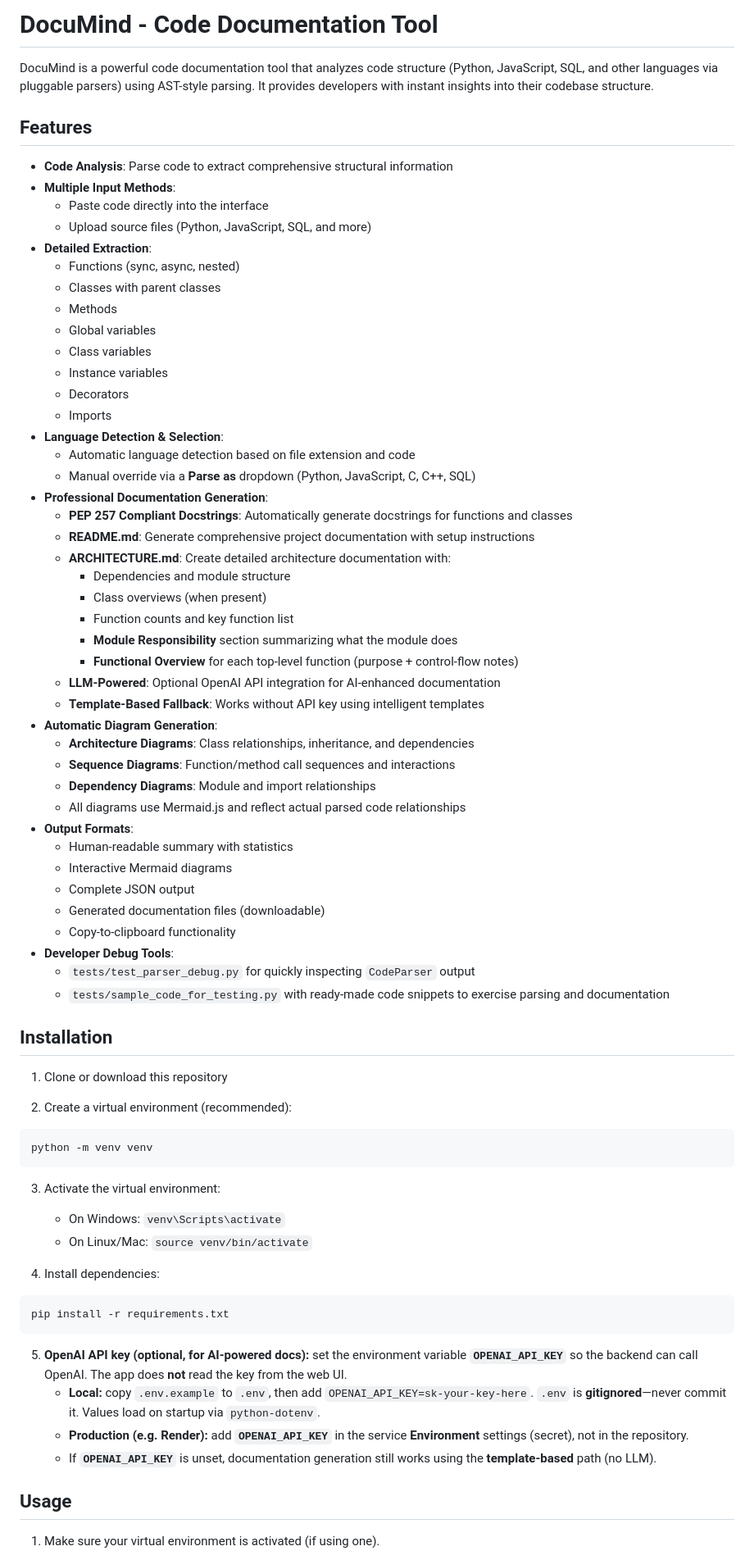
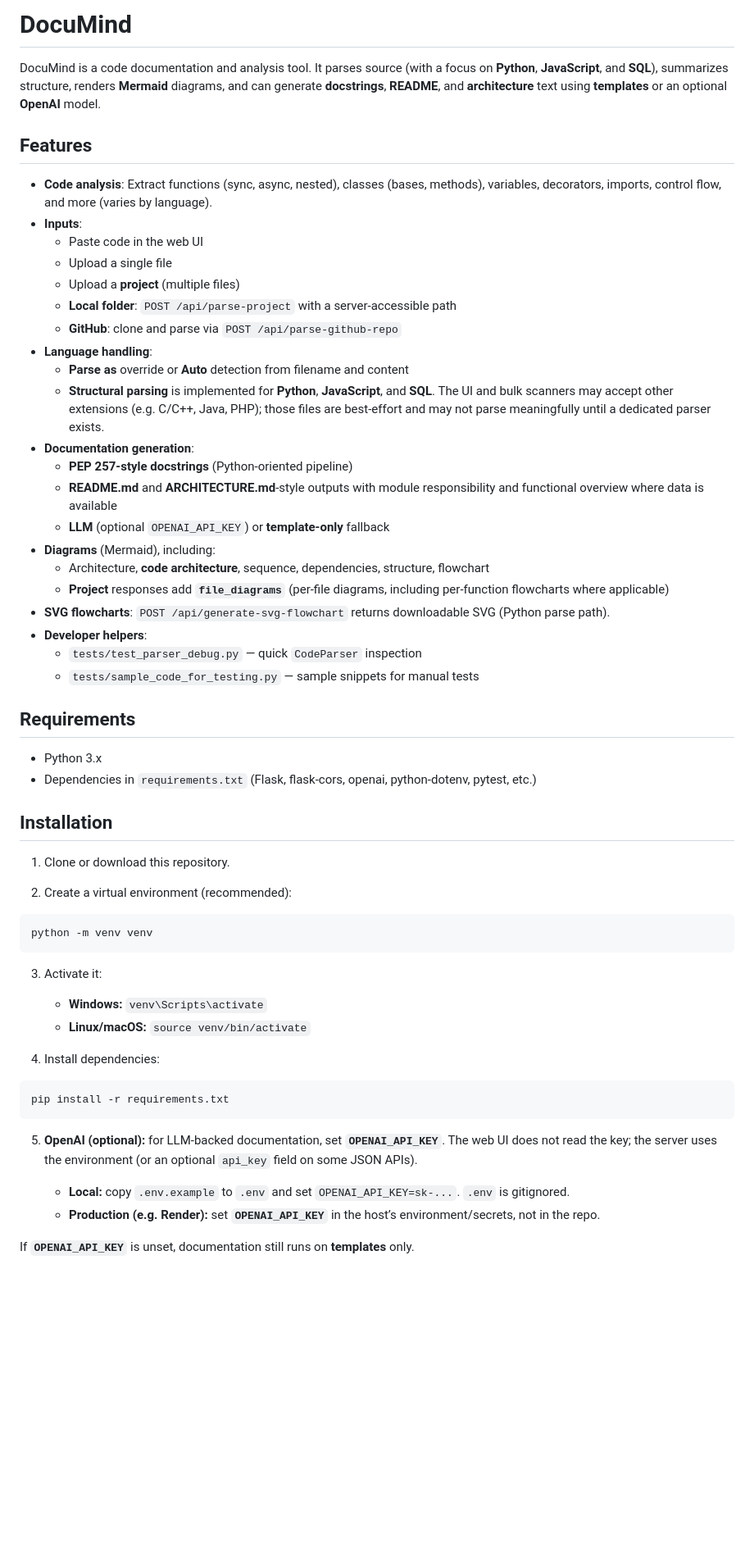
Before and after one commit to dhwani82/DocuMind-691, a Markdown page: README.md, the part around one of its changes. Shown at 82% size. GitHub-like rendering; blank space fills up the shorter version.

````diff
--- a/README.md
+++ b/README.md
@@ -1,75 +1,61 @@
-# DocuMind - Code Documentation Tool
+# DocuMind
 
-DocuMind is a powerful code documentation tool that analyzes code structure (Python, JavaScript, SQL, and other languages via pluggable parsers) using AST-style parsing. It provides developers with instant insights into their codebase structure.
+DocuMind is a code documentation and analysis tool. It parses source (with a focus on **Python**, **JavaScript**, and **SQL**), summarizes structure, renders **Mermaid** diagrams, and can generate **docstrings**, **README**, and **architecture** text using **templates** or an optional **OpenAI** model.
 
 ## Features
 
-- **Code Analysis**: Parse code to extract comprehensive structural information
-- **Multiple Input Methods**:
-  - Paste code directly into the interface
-  - Upload source files (Python, JavaScript, SQL, and more)
-- **Detailed Extraction**:
-  - Functions (sync, async, nested)
-  - Classes with parent classes
-  - Methods
-  - Global variables
-  - Class variables
-  - Instance variables
-  - Decorators
-  - Imports
-- **Language Detection & Selection**:
-  - Automatic language detection based on file extension and code
-  - Manual override via a **Parse as** dropdown (Python, JavaScript, C, C++, SQL)
-- **Professional Documentation Generation**:
-  - **PEP 257 Compliant Docstrings**: Automatically generate docstrings for functions and classes
-  - **README.md**: Generate comprehensive project documentation with setup instructions
-  - **ARCHITECTURE.md**: Create detailed architecture documentation with:
-    - Dependencies and module structure
-    - Class overviews (when present)
-    - Function counts and key function list
-    - **Module Responsibility** section summarizing what the module does
-    - **Functional Overview** for each top-level function (purpose + control-flow notes)
-  - **LLM-Powered**: Optional OpenAI API integration for AI-enhanced documentation
-  - **Template-Based Fallback**: Works without API key using intelligent templates
-- **Automatic Diagram Generation**:
-  - **Architecture Diagrams**: Class relationships, inheritance, and dependencies
-  - **Sequence Diagrams**: Function/method call sequences and interactions
-  - **Dependency Diagrams**: Module and import relationships
-  - All diagrams use Mermaid.js and reflect actual parsed code relationships
-- **Output Formats**:
-  - Human-readable summary with statistics
-  - Interactive Mermaid diagrams
-  - Complete JSON output
-  - Generated documentation files (downloadable)
-  - Copy-to-clipboard functionality
-- **Developer Debug Tools**:
-  - `tests/test_parser_debug.py` for quickly inspecting `CodeParser` output
-  - `tests/sample_code_for_testing.py` with ready-made code snippets to exercise parsing and documentation
+- **Code analysis**: Extract functions (sync, async, nested), classes (bases, methods), variables, decorators, imports, control flow, and more (varies by language).
+- **Inputs**:
+  - Paste code in the web UI
+  - Upload a single file
+  - Upload a **project** (multiple files)
+  - **Local folder**: `POST /api/parse-project` with a server-accessible path
+  - **GitHub**: clone and parse via `POST /api/parse-github-repo`
+- **Language handling**:
+  - **Parse as** override or **Auto** detection from filename and content
+  - **Structural parsing** is implemented for **Python**, **JavaScript**, and **SQL**. The UI and bulk scanners may accept other extensions (e.g. C/C++, Java, PHP); those files are best-effort and may not parse meaningfully until a dedicated parser exists.
+- **Documentation generation**:
+  - **PEP 257-style docstrings** (Python-oriented pipeline)
+  - **README.md** and **ARCHITECTURE.md**-style outputs with module responsibility and functional overview where data is available
+  - **LLM** (optional `OPENAI_API_KEY`) or **template-only** fallback
+- **Diagrams** (Mermaid), including:
+  - Architecture, **code architecture**, sequence, dependencies, structure, flowchart
+  - **Project** responses add **`file_diagrams`** (per-file diagrams, including per-function flowcharts where applicable)
+- **SVG flowcharts**: `POST /api/generate-svg-flowchart` returns downloadable SVG (Python parse path).
+- **Developer helpers**:
+  - `tests/test_parser_debug.py` — quick `CodeParser` inspection
+  - `tests/sample_code_for_testing.py` — sample snippets for manual tests
+
+## Requirements
+
+- Python 3.x
+- Dependencies in `requirements.txt` (Flask, flask-cors, openai, python-dotenv, pytest, etc.)
 
 ## Installation
 
-1. Clone or download this repository
+1. Clone or download this repository.
 
 2. Create a virtual environment (recommended):
+
 ```bash
 python -m venv venv
 ```
 
-3. Activate the virtual environment:
-   - On Windows: `venv\Scripts\activate`
-   - On Linux/Mac: `source venv/bin/activate`
+3. Activate it:
+
+   - **Windows:** `venv\Scripts\activate`
+   - **Linux/macOS:** `source venv/bin/activate`
 
 4. Install dependencies:
+
 ```bash
 pip install -r requirements.txt
 ```
 
-5. **OpenAI API key (optional, for AI-powered docs):** set the environment variable **`OPENAI_API_KEY`** so the backend can call OpenAI. The app does **not** read the key from the web UI.
-   - **Local:** copy `.env.example` to `.env`, then add `OPENAI_API_KEY=sk-your-key-here`. `.env` is **gitignored**—never commit it. Values load on startup via `python-dotenv`.
-   - **Production (e.g. Render):** add **`OPENAI_API_KEY`** in the service **Environment** settings (secret), not in the repository.
-   - If **`OPENAI_API_KEY`** is unset, documentation generation still works using the **template-based** path (no LLM).
+5. **OpenAI (optional):** for LLM-backed documentation, set **`OPENAI_API_KEY`**. The web UI does not read the key; the server uses the environment (or an optional `api_key` field on some JSON APIs).
 
-## Usage
+   - **Local:** copy `.env.example` to `.env` and set `OPENAI_API_KEY=sk-...`. `.env` is gitignored.
+   - **Production (e.g. Render):** set **`OPENAI_API_KEY`** in the host’s environment/secrets, not in the repo.
 
-1. Make sure your virtual environment is activated (if using one).
+If **`OPENAI_API_KEY`** is unset, documentation still runs on **templates** only.
 
````
Also changed, not shown: other parts of README.md (+115 -144 lines).
